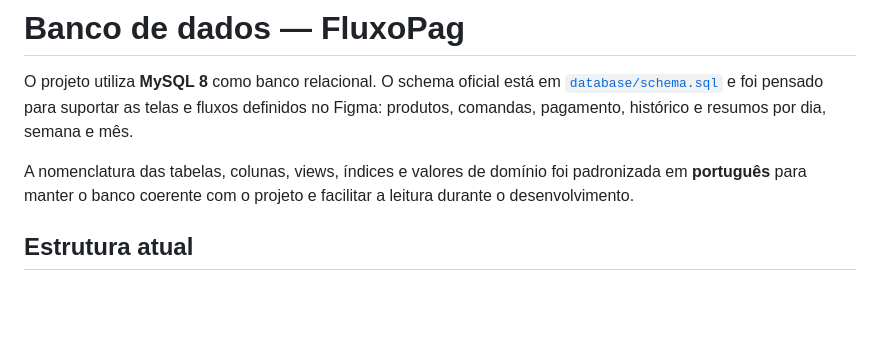
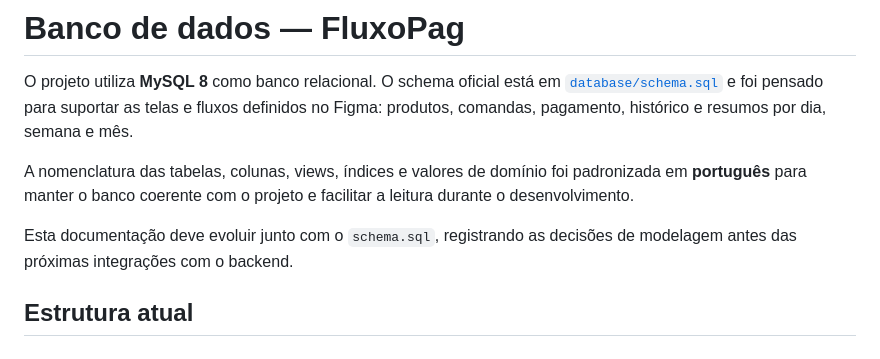
Before and after one commit to gustavonm20/Sistema-de-comandas, a Markdown page: docs/DATABASE.md, the part around the change. Drawn GitHub-style; blank space fills up the shorter version.

Commit message:
Documentação

```diff
--- a/docs/DATABASE.md
+++ b/docs/DATABASE.md
@@ -3,6 +3,8 @@
 O projeto utiliza **MySQL 8** como banco relacional. O schema oficial está em [`database/schema.sql`](../database/schema.sql) e foi pensado para suportar as telas e fluxos definidos no Figma: produtos, comandas, pagamento, histórico e resumos por dia, semana e mês.
 
 A nomenclatura das tabelas, colunas, views, índices e valores de domínio foi padronizada em **português** para manter o banco coerente com o projeto e facilitar a leitura durante o desenvolvimento.
+
+Esta documentação deve evoluir junto com o `schema.sql`, registrando as decisões de modelagem antes das próximas integrações com o backend.
 
 ## Estrutura atual
 
```
